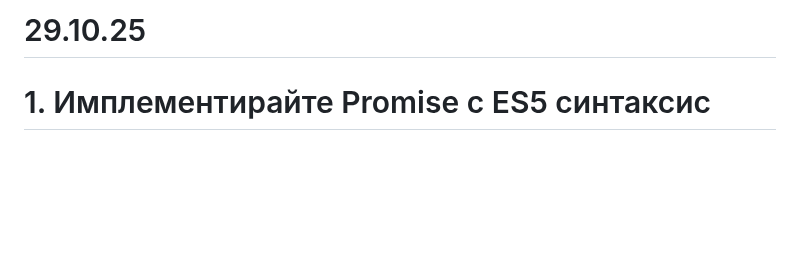
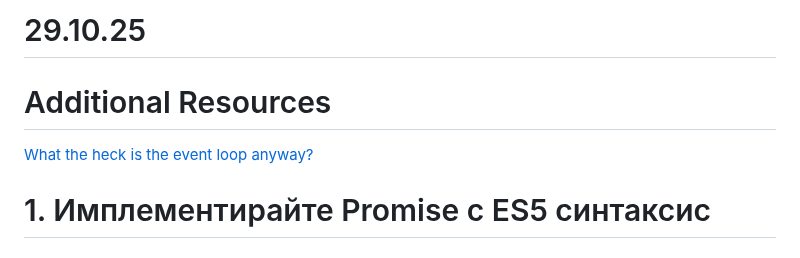
Before and after one commit to FMIjs/advanced-javascript-2025-2026, a Markdown page: week4/exercise/README.md, the part around the change. GitHub-like rendering; blank space fills up the shorter version.

Commit message:
[week 4] Add event loop video link

```diff
--- a/week4/exercise/README.md
+++ b/week4/exercise/README.md
@@ -1,4 +1,7 @@
- # 29.10.25
+# 29.10.25
+
+# Additional Resources
+[What the heck is the event loop anyway?](https://www.youtube.com/watch?v=8aGhZQkoFbQ)
 
 # 1. Имплементирайте Promise с ES5 синтаксис
 
```
